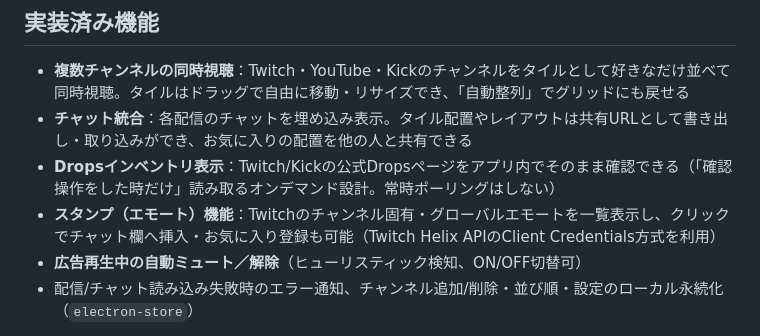
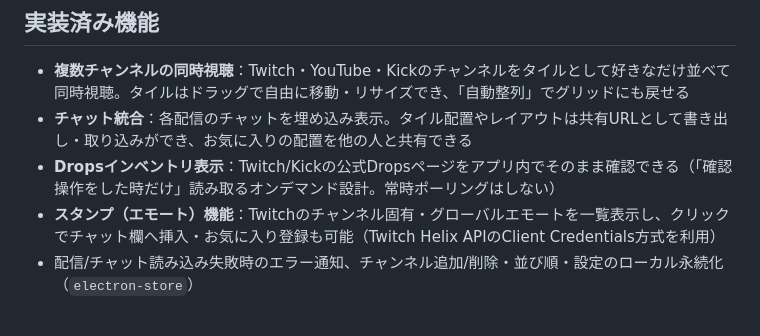
Before and after one commit to mumeinoapp/multicastdeck, a Markdown page: README.md, the part around the change. Drawn GitHub-style.

Commit message:
Merge branch 'main' of https://github.com/mumeinoapp/multicastdeck # Please enter a commit message to explain why this merge is necessary, # especially if it merges an updated upstream into a topic branch. # # Lines starting with '#' will be ignored, and an empty message aborts # the commit.

```diff
--- a/README.md
+++ b/README.md
@@ -20,7 +20,6 @@ npm start
 - **チャット統合**：各配信のチャットを埋め込み表示。タイル配置やレイアウトは共有URLとして書き出し・取り込みができ、お気に入りの配置を他の人と共有できる
 - **Dropsインベントリ表示**：Twitch/Kickの公式Dropsページをアプリ内でそのまま確認できる（「確認操作をした時だけ」読み取るオンデマンド設計。常時ポーリングはしない）
 - **スタンプ（エモート）機能**：Twitchのチャンネル固有・グローバルエモートを一覧表示し、クリックでチャット欄へ挿入・お気に入り登録も可能（Twitch Helix APIのClient Credentials方式を利用）
-- **広告再生中の自動ミュート／解除**（ヒューリスティック検知、ON/OFF切替可）
 - 配信/チャット読み込み失敗時のエラー通知、チャンネル追加/削除・並び順・設定のローカル永続化（`electron-store`）
 
 配信サイトごとの対応状況には差があります（YouTube・Kickは一部機能が非公式の方法で実現されているため、公式側の仕様変更で動かなくなる可能性があります）。詳しい対応範囲・既知の制約はアプリ内メニューバーの「使い方 / 注記」から確認できます。
```
